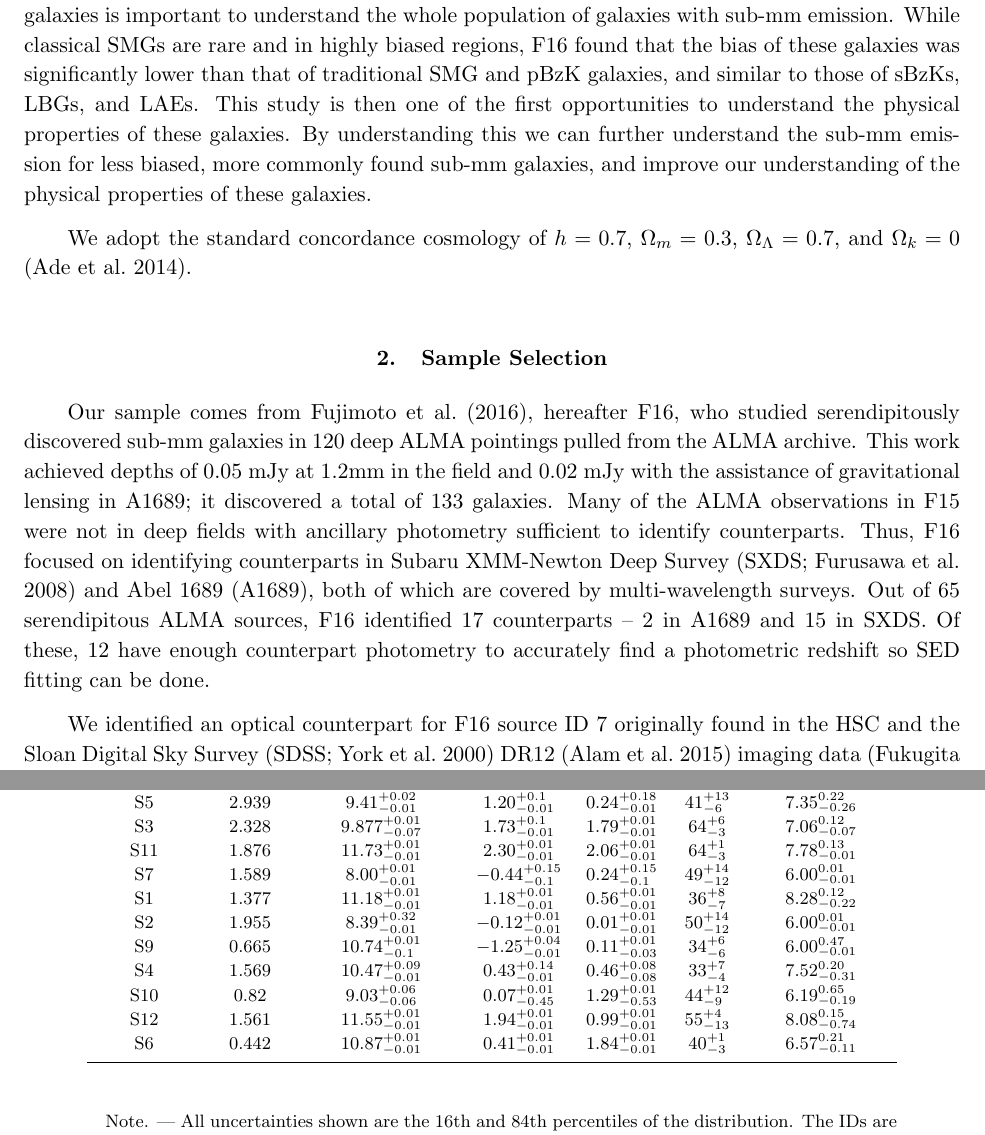
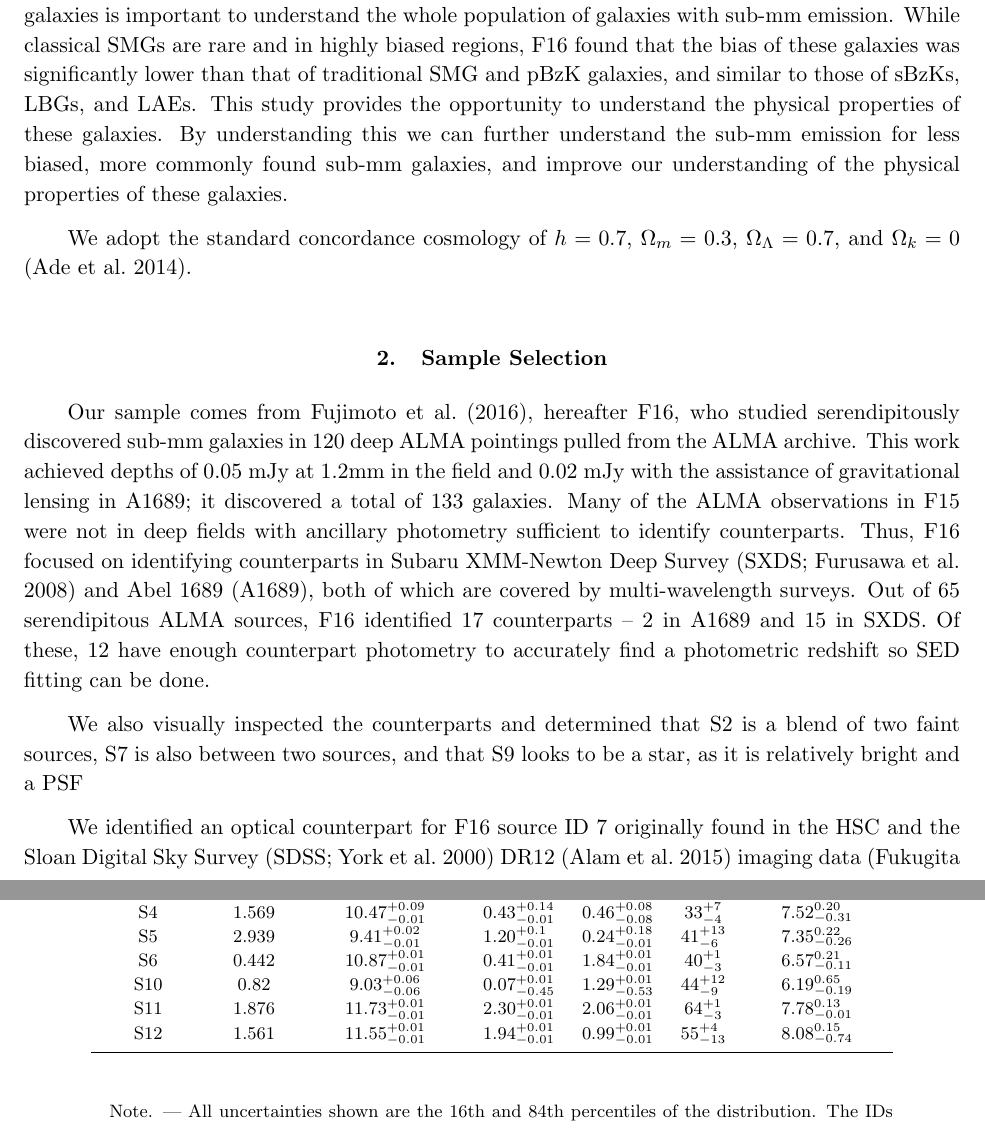
Before and after one commit to astronomeralex/physical-properties-faint-alma-galaxies, a LaTeX paper (physical-props-alma-galaxies.tex): two parts of pages 2 and 6 of 18 before the commit and two parts of pages 2 and 11 of 18 after it, joined at a grey line, cut so that both start at the same text. Compiled offline with pdfLaTeX.

Commit message:
updated figures and tables after removing questionable counterparts

```diff
--- a/physical-props-alma-galaxies.tex
+++ b/physical-props-alma-galaxies.tex
@@ -51,7 +51,7 @@ Traditionally, SMGs were found with single-dish telescopes, which limited the re
 
 This paper focuses on galaxies first discussed in \cite{fujimoto16} serendipitously selected via deep 1.2mm archival ALMA observations.
 Studying these serendipitous sub-mm selected galaxies is important to understand the whole population of galaxies with sub-mm emission.
-While classical SMGs are rare and in highly biased regions, F16 found that the bias of these galaxies was significantly lower than that of traditional SMG and pBzK galaxies, and similar to those of sBzKs, LBGs, and LAEs. This study is then one of the first opportunities to understand the physical properties of these galaxies. By understanding this we can further understand the sub-mm emission for less biased, more commonly found sub-mm galaxies, and improve our understanding of the physical properties of these galaxies.
+While classical SMGs are rare and in highly biased regions, F16 found that the bias of these galaxies was significantly lower than that of traditional SMG and pBzK galaxies, and similar to those of sBzKs, LBGs, and LAEs. This study provides the opportunity to understand the physical properties of these galaxies. By understanding this we can further understand the sub-mm emission for less biased, more commonly found sub-mm galaxies, and improve our understanding of the physical properties of these galaxies.
 
 We adopt the standard concordance cosmology of $h = 0.7$, $\Omega_m = 0.3$, $\Omega_\Lambda = 0.7$,
 and $\Omega_k = 0$ \citep{planck13}.
@@ -65,6 +65,8 @@ with the assistance of gravitational lensing in A1689; it discovered a total of
 in deep fields with ancillary photometry sufficient to identify counterparts. Thus, F16 focused on identifying counterparts in Subaru XMM-Newton Deep
 Survey \citep[SXDS;][]{furusawa08} and Abel 1689 (A1689), both of which are covered by multi-wavelength surveys.
 Out of 65 serendipitous ALMA sources, F16 identified 17 counterparts -- 2 in A1689 and 15 in SXDS. Of these, 12 have enough counterpart photometry to accurately find a photometric redshift so SED fitting can be done.
+
+We also visually inspected the counterparts and determined that S2 is a blend of two faint sources, S7 is also between two sources, and that S9 looks to be a star, as it is relatively bright and a PSF
 
 %% add in cosmos counterparts
 %To ensure were were not missing any counterparts, we searched for counterparts for each galaxy in The NASA Extragalactic Data (NED), and
@@ -128,17 +130,17 @@ The SED fitting results are shown in Table \ref{table:sed}. Figure \ref{fig:alls
 \startdata
 A1 & 2.60 & $9.25_{-0.09}^{+0.115}$ & $1.20_{-0.04} ^{+0.07}$ & $2.31_{-0.1} ^{+0.05}$& $49_{-5}^{+5}$ &  $7.33_{-0.10} ^{0.10}$   \\
 F7 & 0.677 & $9.97_{-0.23} ^{+0.24}$ & $1.12_{-0.26} ^{+0.30}$ &$0.64_{-0.33} ^{+0.48}$ & $47_{-10}^{+11}$&   $7.07_{-0.36} ^{0.26}$     \\
+S1 & 1.377 &  $11.18_{-0.01} ^{+0.01}$  & $1.18_{-0.01} ^{+0.01}$ &$0.56_{-0.01} ^{+0.01}$ & $36_{-7}^{+8}$&       $8.28_{-0.22} ^{0.12}$        \\
+S3 & 2.328 &  $9.877_{-0.07} ^{+0.01}$ & $1.73_{-0.01} ^{+0.1}$ &$1.79_{-0.01} ^{+0.01}$ &$64_{-3}^{+6}$ &    $7.06_{-0.07} ^{0.12}$       \\
+S4 & 1.569 & $10.47_{-0.01} ^{+0.09}$ & $0.43_{-0.01} ^{+0.14}$ &$0.46_{-0.08} ^{+0.08}$ &$33_{-4}^{+7}$ &     $7.52_{-0.31} ^{0.20}$          \\
 S5 & 2.939 & $9.41_{-0.01} ^{+0.02}$ & $1.20_{-0.01} ^{+0.1}$ &$0.24_{-0.01} ^{+0.18}$ &$41_{-6}^{+13}$ &     $7.35_{-0.26} ^{0.22}$       \\
-S3 & 2.328 &  $9.877_{-0.07} ^{+0.01}$ & $1.73_{-0.01} ^{+0.1}$ &$1.79_{-0.01} ^{+0.01}$ &$64_{-3}^{+6}$ &    $7.06_{-0.07} ^{0.12}$       \\
+S6 & 0.442 &   $10.87_{-0.01} ^{+0.01}$  & $0.41_{-0.01} ^{+0.01}$ &$1.84_{-0.01} ^{+0.01}$ &$40_{-3}^{+1}$ &   $6.57_{-0.11} ^{0.21}$             \\
+S10 & 0.82 & $9.03_{-0.06} ^{+0.06}$  & $0.07_{-0.45} ^{+0.01}$ &$1.29_{-0.53} ^{+0.01}$ &$44_{-9}^{+12}$ &    $6.19_{-0.19} ^{0.65}$           \\
 S11 & 1.876 &  $11.73_{-0.01} ^{+0.01}$ & $2.30_{-0.01} ^{+0.01}$ &$2.06_{-0.01} ^{+0.01}$ & $64_{-3}^{+1}$&      $7.78_{-0.01} ^{0.13}$      \\
-S7 & 1.589 &  $8.00_{-0.01} ^{+0.01}$  & $-0.44_{-0.1} ^{+0.15}$ &$0.24_{-0.1} ^{+0.15}$ & $49_{-12}^{+14}$&     $6.00_{-0.01} ^{0.01}$            \\
-S1 & 1.377 &  $11.18_{-0.01} ^{+0.01}$  & $1.18_{-0.01} ^{+0.01}$ &$0.56_{-0.01} ^{+0.01}$ & $36_{-7}^{+8}$&       $8.28_{-0.22} ^{0.12}$        \\
-S2 & 1.955 & $8.39_{-0.01} ^{+0.32}$  & $-0.12_{-0.01} ^{+0.01}$ &$0.01_{-0.01} ^{+0.01}$ & $50_{-12}^{+14}$&    $6.00_{-0.01} ^{0.01}$           \\
-S9 & 0.665 &  $10.74_{-0.1} ^{+0.01}$ & $-1.25_{-0.01} ^{+0.04}$ &$0.11_{-0.03} ^{+0.01}$ & $34_{-6}^{+6}$&     $6.00_{-0.01} ^{0.47}$           \\
-S4 & 1.569 & $10.47_{-0.01} ^{+0.09}$ & $0.43_{-0.01} ^{+0.14}$ &$0.46_{-0.08} ^{+0.08}$ &$33_{-4}^{+7}$ &     $7.52_{-0.31} ^{0.20}$          \\
-S10 & 0.82 & $9.03_{-0.06} ^{+0.06}$  & $0.07_{-0.45} ^{+0.01}$ &$1.29_{-0.53} ^{+0.01}$ &$44_{-9}^{+12}$ &    $6.19_{-0.19} ^{0.65}$           \\
 S12 & 1.561 &  $11.55_{-0.01} ^{+0.01}$  & $1.94_{-0.01} ^{+0.01}$ &$0.99_{-0.01} ^{+0.01}$ & $55_{-13}^{+4}$&    $8.08_{-0.74} ^{0.15}$          \\
-S6 & 0.442 &   $10.87_{-0.01} ^{+0.01}$  & $0.41_{-0.01} ^{+0.01}$ &$1.84_{-0.01} ^{+0.01}$ &$40_{-3}^{+1}$ &   $6.57_{-0.11} ^{0.21}$             \\
+%S2 & 1.955 & $8.39_{-0.01} ^{+0.32}$  & $-0.12_{-0.01} ^{+0.01}$ &$0.01_{-0.01} ^{+0.01}$ & $50_{-12}^{+14}$&    $6.00_{-0.01} ^{0.01}$         \\
+%S7 & 1.589 &  $8.00_{-0.01} ^{+0.01}$  & $-0.44_{-0.1} ^{+0.15}$ &$0.24_{-0.1} ^{+0.15}$ & $49_{-12}^{+14}$&     $6.00_{-0.01} ^{0.01}$            \\
+%S9 & 0.665 &  $10.74_{-0.1} ^{+0.01}$ & $-1.25_{-0.01} ^{+0.04}$ &$0.11_{-0.03} ^{+0.01}$ & $34_{-6}^{+6}$&     $6.00_{-0.01} ^{0.47}$           \\
 \enddata
 \tablecomments{All uncertainties shown are the 16th and 84th percentiles of the distribution. The IDs are from F16. The redshifts are all photometric redshifts, except A1, which is spectroscopic. The units of stellar mass and dust mass are log solar masses. Star formation rate is in units of log solar masses per year. $A_V$ is measured in magnitudes, and $T_{Dust}$ is measured in Kelvin. Note that $T_{Dust}$ is the luminosity weighted dust temperature (see equation 8 of \cite{dacunha15}), and not the cold dust temperature. The best fit cold dust temperature for all our galaxies is $\sim 25$K.}
 \end{deluxetable}
```
Also changed, not shown: all_sed.pdf, ecdf_av.pdf, ecdf_mass.pdf, ecdf_mdust_mstar.pdf, ecdf_sfr.pdf, ecdf_tdust.pdf, main_seq.pdf.
